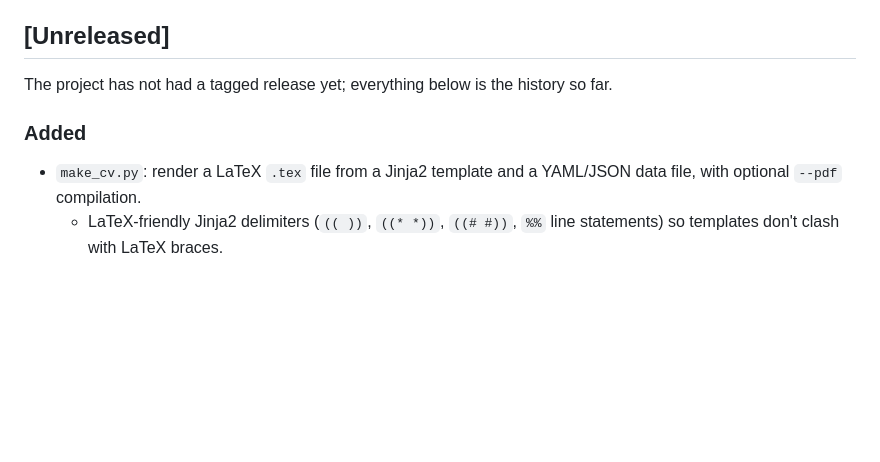
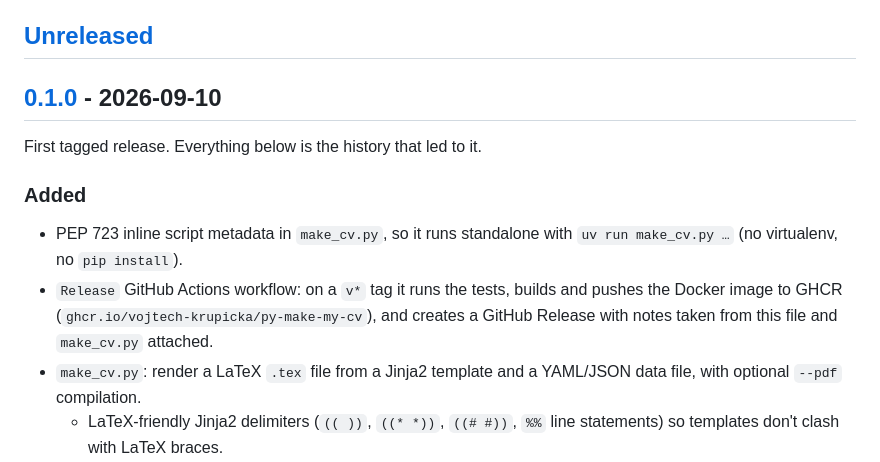
Before and after one commit to vojtech-krupicka/make-cv, a Markdown page: CHANGELOG.md, the part around one of its changes. GitHub-like rendering; blank space fills up the shorter version.

Commit message:
release 0.1.0

```diff
--- a/CHANGELOG.md
+++ b/CHANGELOG.md
@@ -6,10 +6,17 @@ and this project adheres to [Semantic Versioning](https://semver.org/spec/v2.0.0
 
 ## [Unreleased]
 
-The project has not had a tagged release yet; everything below is the
-history so far.
+## [0.1.0] - 2026-09-10
+
+First tagged release. Everything below is the history that led to it.
 
 ### Added
+- PEP 723 inline script metadata in `make_cv.py`, so it runs standalone
+  with `uv run make_cv.py …` (no virtualenv, no `pip install`).
+- `Release` GitHub Actions workflow: on a `v*` tag it runs the tests,
+  builds and pushes the Docker image to GHCR
+  (`ghcr.io/vojtech-krupicka/py-make-my-cv`), and creates a GitHub
+  Release with notes taken from this file and `make_cv.py` attached.
 - `make_cv.py`: render a LaTeX `.tex` file from a Jinja2 template and a
   YAML/JSON data file, with optional `--pdf` compilation.
   - LaTeX-friendly Jinja2 delimiters (`(( ))`, `((* *))`, `((# #))`,
```
Also changed, not shown: other parts of CHANGELOG.md (+3 -0 lines).
